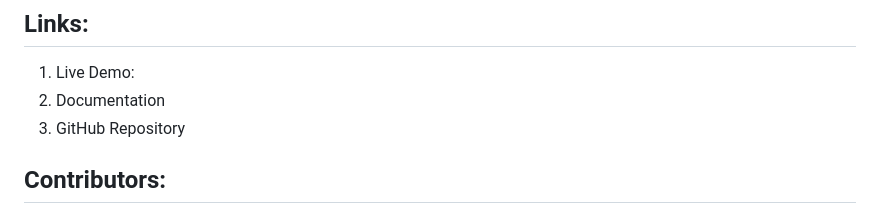
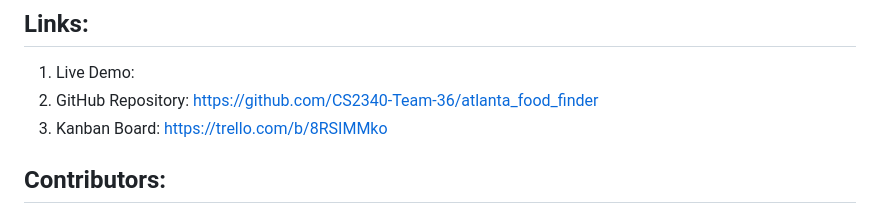
Before and after one commit to CS2340-Team-36/atlanta_food_finder, a Markdown page: README.md, the part around the change. GitHub-like rendering.

```diff
--- a/README.md
+++ b/README.md
@@ -83,8 +83,8 @@ python manage.py runserver
 
 ## Links:
 1. Live Demo:
-2. Documentation
-3. GitHub Repository
+2. GitHub Repository: https://github.com/CS2340-Team-36/atlanta_food_finder
+3. Kanban Board: https://trello.com/b/8RSIMMko
 
 
 ## Contributors:
```
